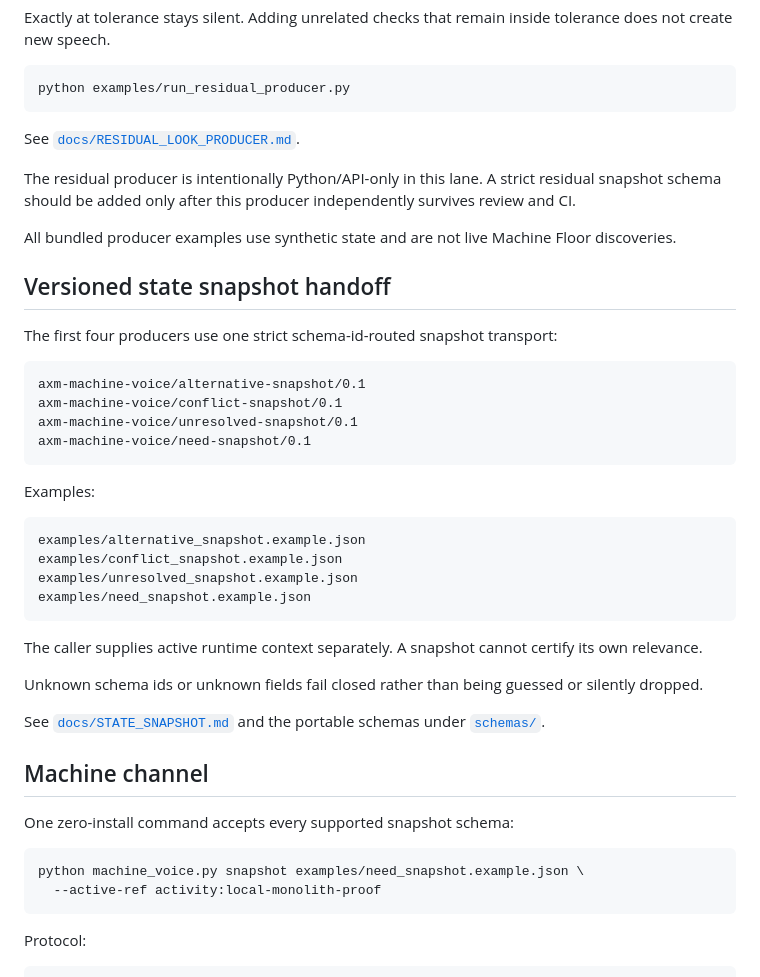
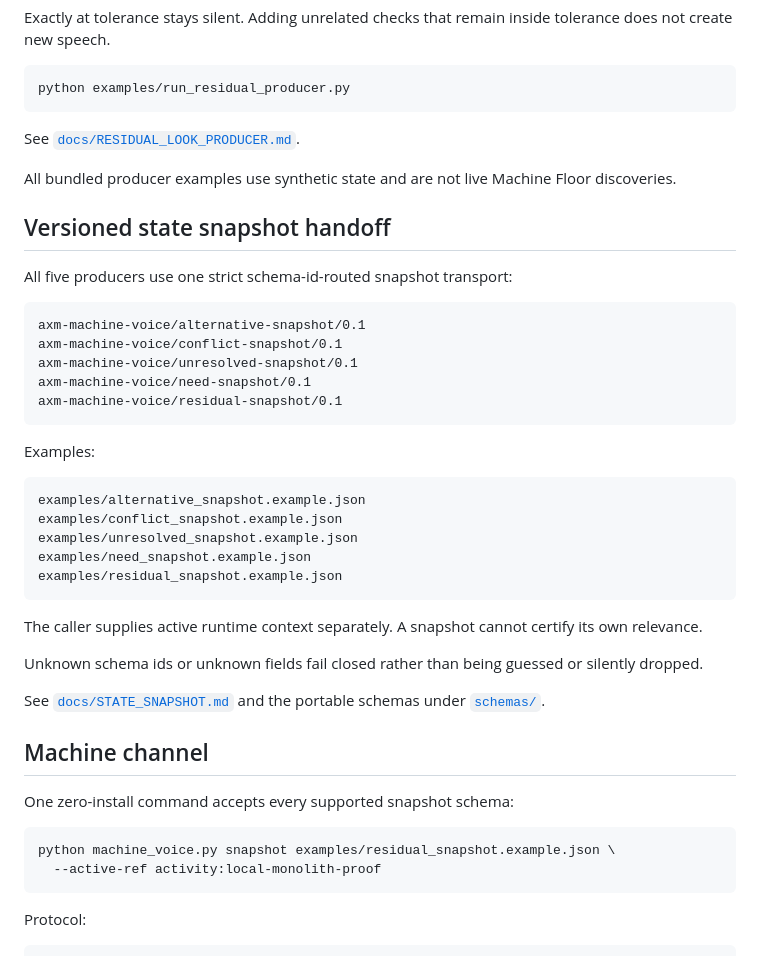
Before and after one commit to mike-axiom-mir/axm-machine-voice, a Markdown page: README.md, the part around the change. Drawn GitHub-style.

Commit message:
Document residual snapshot shared transport

````diff
--- a/README.md
+++ b/README.md
@@ -144,19 +144,18 @@ python examples/run_residual_producer.py
 
 See [`docs/RESIDUAL_LOOK_PRODUCER.md`](docs/RESIDUAL_LOOK_PRODUCER.md).
 
-The residual producer is intentionally Python/API-only in this lane. A strict residual snapshot schema should be added only after this producer independently survives review and CI.
-
 All bundled producer examples use synthetic state and are not live Machine Floor discoveries.
 
 ## Versioned state snapshot handoff
 
-The first four producers use one strict schema-id-routed snapshot transport:
+All five producers use one strict schema-id-routed snapshot transport:
 
 ```text
 axm-machine-voice/alternative-snapshot/0.1
 axm-machine-voice/conflict-snapshot/0.1
 axm-machine-voice/unresolved-snapshot/0.1
 axm-machine-voice/need-snapshot/0.1
+axm-machine-voice/residual-snapshot/0.1
 ```
 
 Examples:
@@ -166,6 +165,7 @@ examples/alternative_snapshot.example.json
 examples/conflict_snapshot.example.json
 examples/unresolved_snapshot.example.json
 examples/need_snapshot.example.json
+examples/residual_snapshot.example.json
 ```
 
 The caller supplies active runtime context separately. A snapshot cannot certify its own relevance.
@@ -179,7 +179,7 @@ See [`docs/STATE_SNAPSHOT.md`](docs/STATE_SNAPSHOT.md) and the portable schemas
 One zero-install command accepts every supported snapshot schema:
 
 ```bash
-python machine_voice.py snapshot examples/need_snapshot.example.json \
+python machine_voice.py snapshot examples/residual_snapshot.example.json \
   --active-ref activity:local-monolith-proof
 ```
 
````
